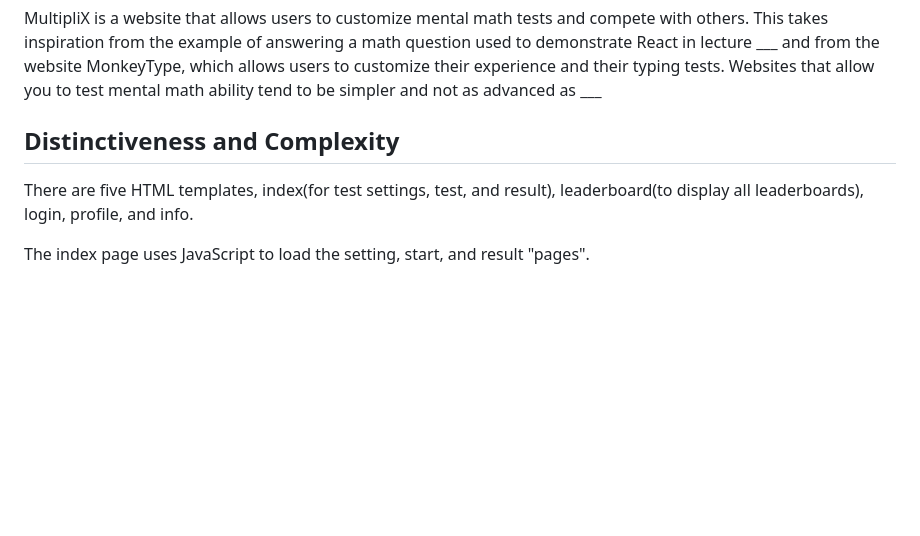
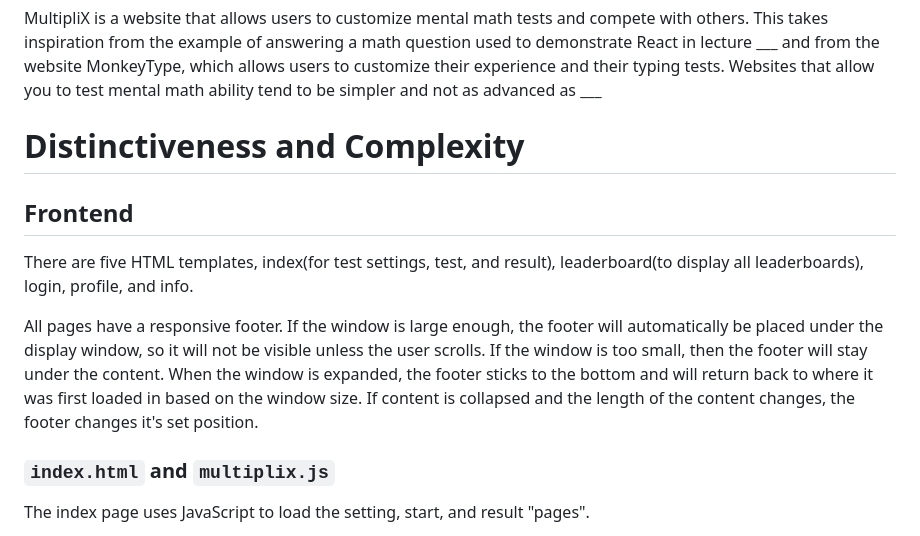
Before and after one commit to bcchen52/multiplix, a Markdown page: README.md, the part around one of its changes. Rendered like a GitHub page; blank space fills up the shorter version.

```diff
--- a/README.md
+++ b/README.md
@@ -1,9 +1,13 @@
 # MultipliX - Capstone Project
 MultipliX is a website that allows users to customize mental math tests and compete with others. This takes inspiration from the example of answering a math question used to demonstrate React in lecture ___ and from the website MonkeyType, which allows users to customize their experience and their typing tests. Websites that allow you to test mental math ability tend to be simpler and not as advanced as ___
 
-## Distinctiveness and Complexity
+# Distinctiveness and Complexity
+## Frontend
 There are five HTML templates, index(for test settings, test, and result), leaderboard(to display all leaderboards), login, profile, and info.
 
+All pages have a responsive footer. If the window is large enough, the footer will automatically be placed under the display window, so it will not be visible unless the user scrolls. If the window is too small, then the footer will stay under the content. When the window is expanded, the footer sticks to the bottom and will return back to where it was first loaded in based on the window size. If content is collapsed and the length of the content changes, the footer changes it's set position.
+
+### `index.html` and `multiplix.js`
 The index page uses JavaScript to load the setting, start, and result "pages".
 
 The settings page is loaded by default with the default options selected, and allows users to toggle which operations they want to use(users can only toggle addition and multiplication, but subtraction and division are included with each, respectively), the correlating range of values they want to use with those operations, and the time of the test. Users are prevented from entering invalid input with JavaScript limiting the length of input on the number fields depending on the operation(max length 4 for addition and 3 for multiplication), and JavaScript prevents both addition and multiplication from being toggled off at the same time.
```
Also changed, not shown: other parts of README.md (+12 -21 lines).
